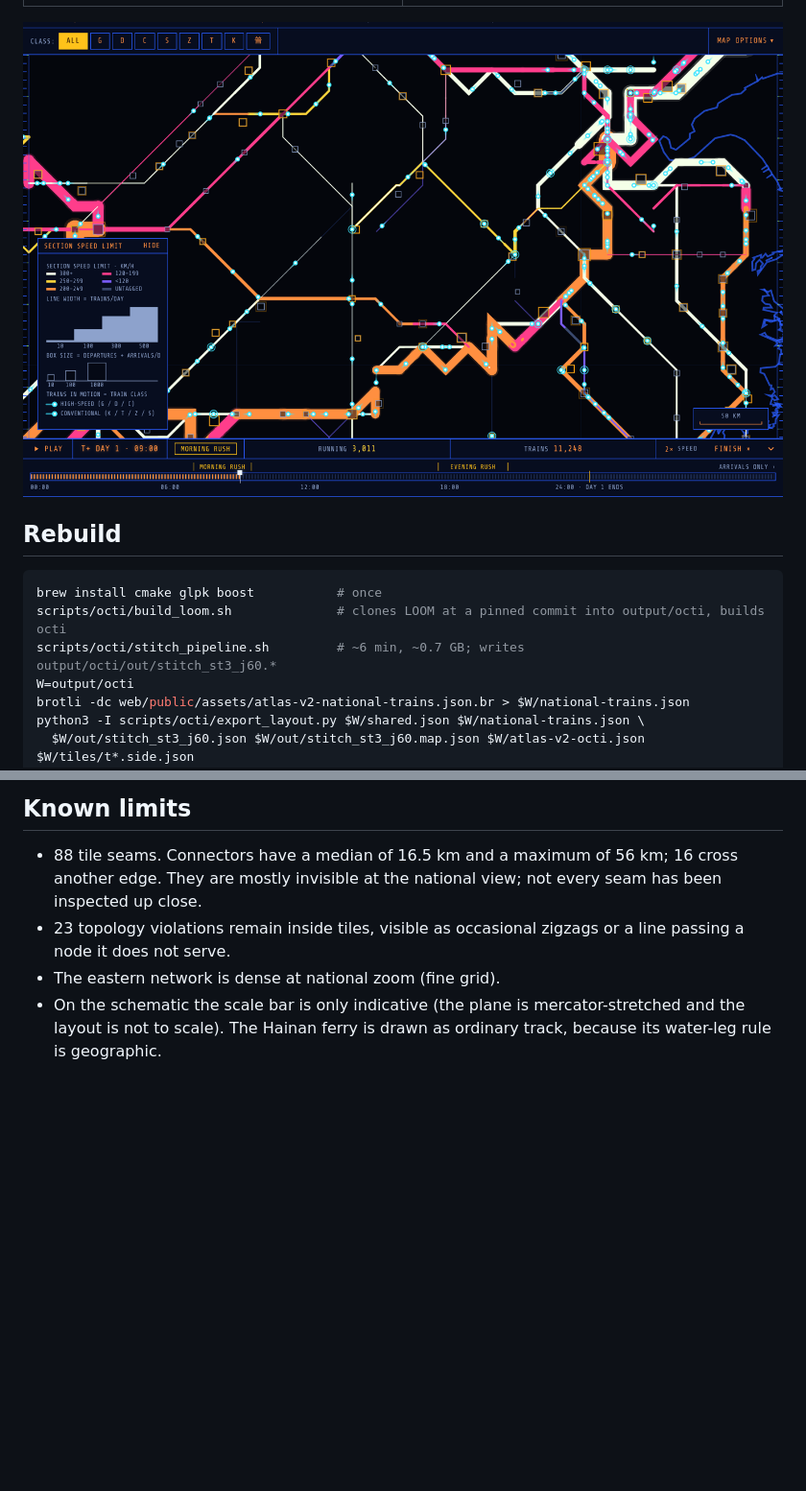
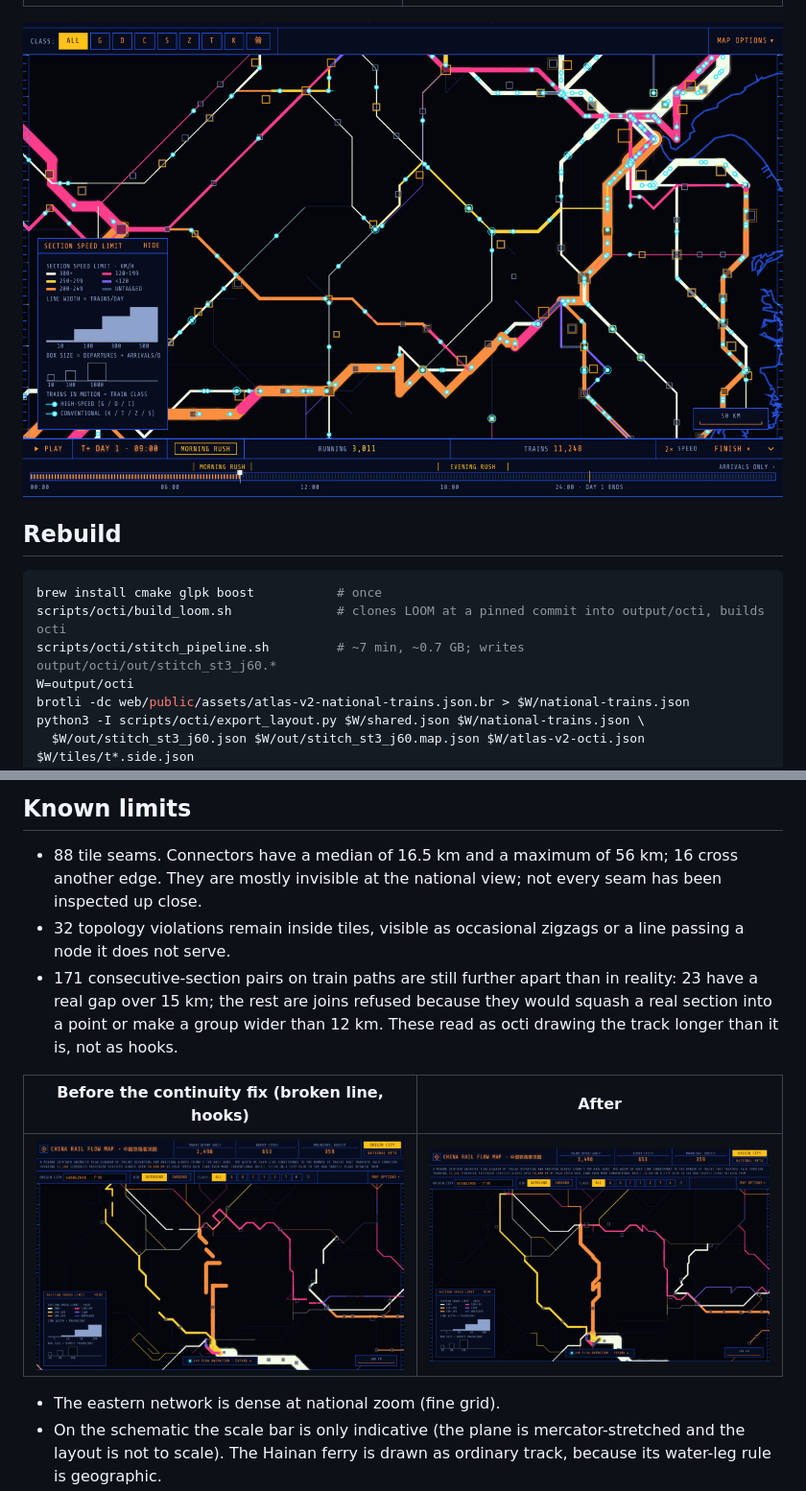
Before and after one commit to lsquaredleland/China-Rail-Flow-Map, a Markdown page: docs/OCTI.md, 2 parts joined by grey strips. Shown at 96% size. Rendered like a GitHub page; pictures changed too: docs/octi/app-national-trains.png, docs/octi/ganshui-after.png (added), docs/octi/ganshui-before.png (added); blank space fills up the shorter version.

````diff
--- a/docs/OCTI.md
+++ b/docs/OCTI.md
@@ -24,7 +24,7 @@ city panel and the departures all work on it unchanged.
 ```sh
 brew install cmake glpk boost           # once
 scripts/octi/build_loom.sh              # clones LOOM at a pinned commit into output/octi, builds octi
-scripts/octi/stitch_pipeline.sh         # ~6 min, ~0.7 GB; writes output/octi/out/stitch_st3_j60.*
+scripts/octi/stitch_pipeline.sh         # ~7 min, ~0.7 GB; writes output/octi/out/stitch_st3_j60.*
 W=output/octi
 brotli -dc web/public/assets/atlas-v2-national-trains.json.br > $W/national-trains.json
 python3 -I scripts/octi/export_layout.py $W/shared.json $W/national-trains.json \
@@ -111,8 +123,16 @@ the finer grid is what removes the detours.
 - 88 tile seams. Connectors have a median of 16.5 km and a maximum of 56 km; 16 cross
   another edge. They are mostly invisible at the national view; not every seam has been
   inspected up close.
-- 23 topology violations remain inside tiles, visible as occasional zigzags or a line
+- 32 topology violations remain inside tiles, visible as occasional zigzags or a line
   passing a node it does not serve.
+- 171 consecutive-section pairs on train paths are still further apart than in reality:
+  23 have a real gap over 15 km; the rest are joins refused because they would squash a
+  real section into a point or make a group wider than 12 km. These read as octi drawing
+  the track longer than it is, not as hooks.
+
+| Before the continuity fix (broken line, hooks) | After |
+|---|---|
+| ![before](octi/ganshui-before.png) | ![after](octi/ganshui-after.png) |
 - The eastern network is dense at national zoom (fine grid).
 - On the schematic the scale bar is only indicative (the plane is mercator-stretched and
   the layout is not to scale). The Hainan ferry is drawn as ordinary track, because its
````
Also changed, not shown: other parts of docs/OCTI.md (+24 -12 lines), docs/octi/app-origin.png, 8 other files.
